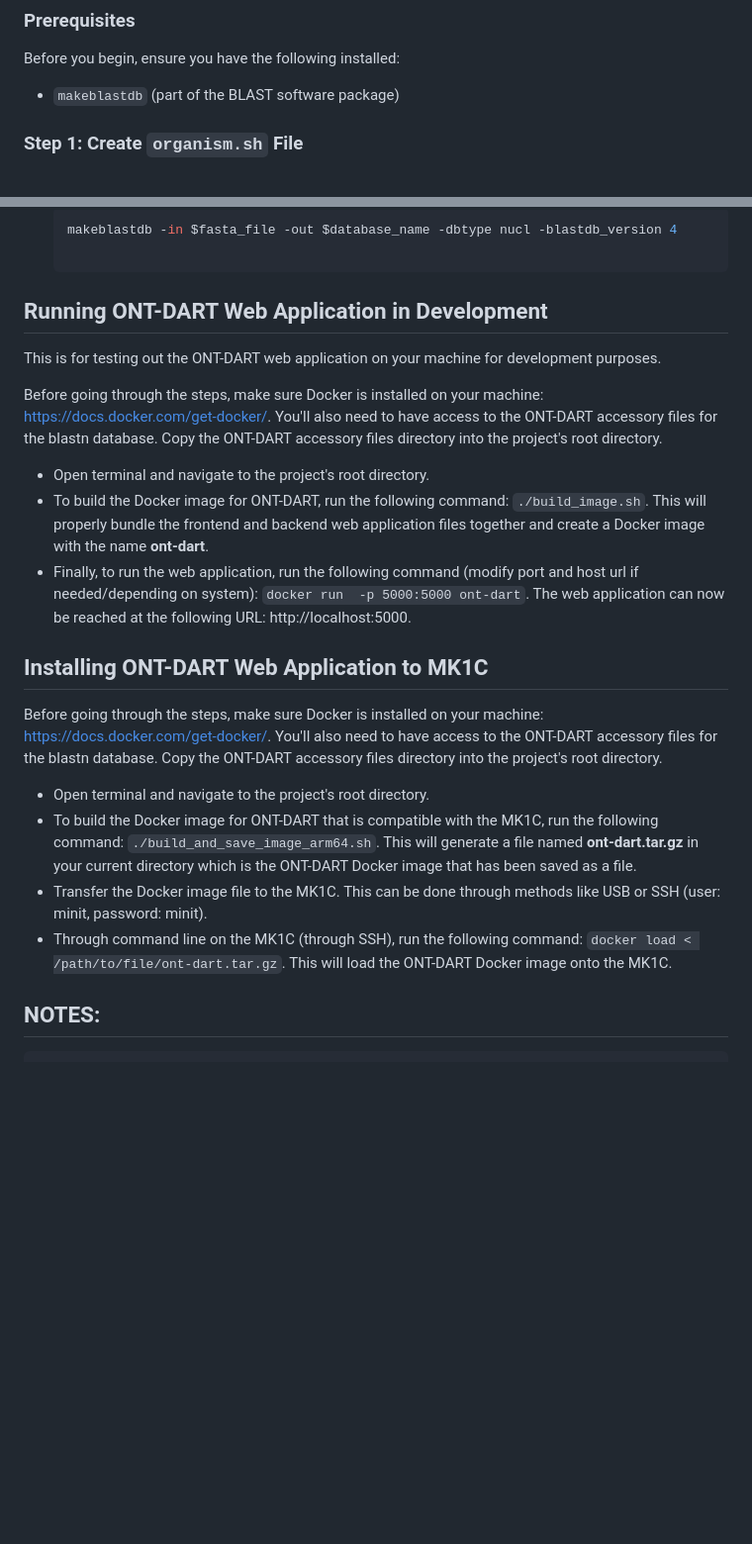
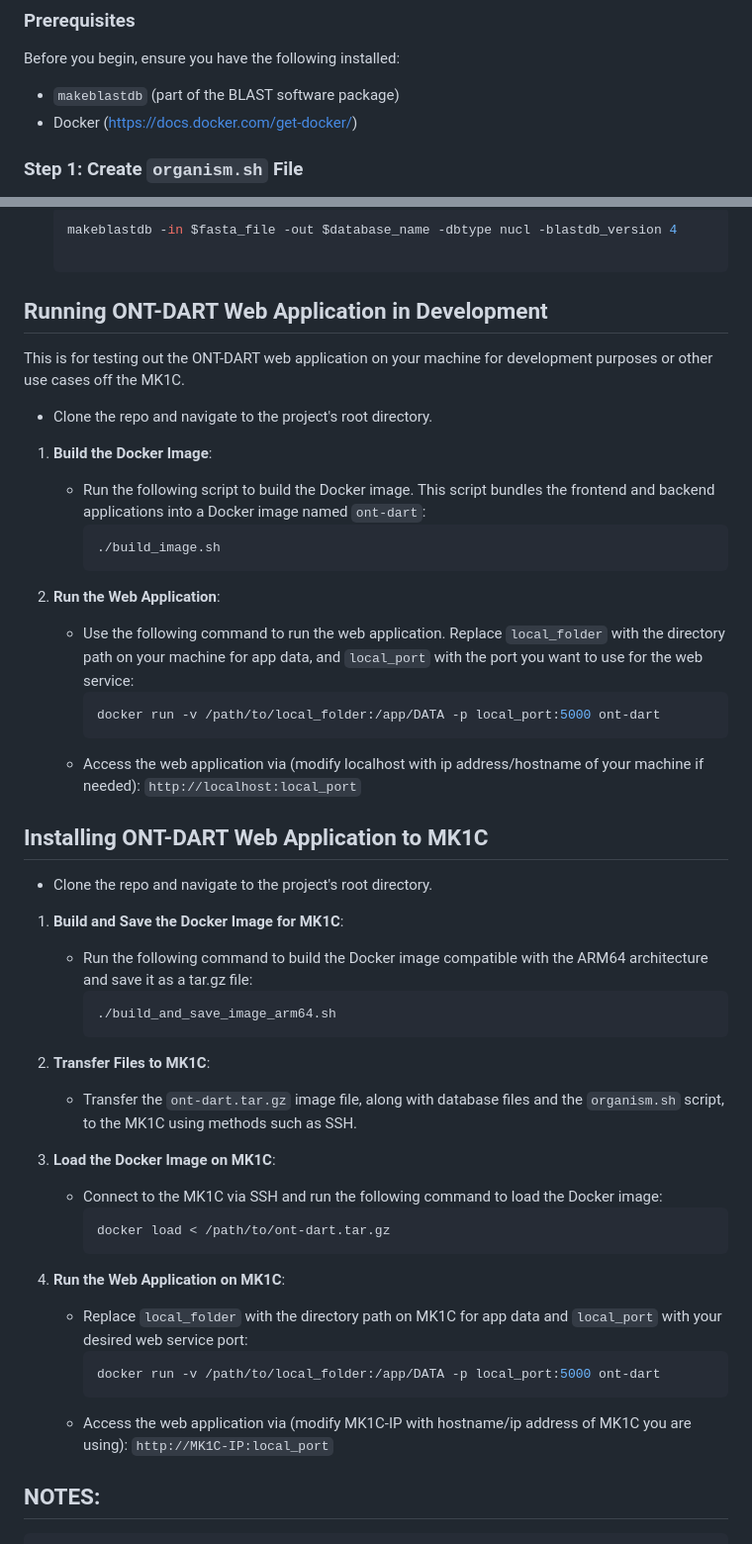
Before and after one commit to BioPeterson/ONT-DART, a Markdown page: README.md, 2 parts joined by grey strips. Shown at 99% size. Rendered like a GitHub page; blank space fills up the shorter version.

````diff
--- a/README.md
+++ b/README.md
@@ -36,6 +36,7 @@ This section guides you through the process of setting up a custom database for
 
 Before you begin, ensure you have the following installed:
 - `makeblastdb` (part of the BLAST software package)
+- Docker (https://docs.docker.com/get-docker/)
 
 ### Step 1: Create `organism.sh` File
 
@@ -67,22 +68,47 @@ Before you begin, ensure you have the following installed:
 
 ## Running ONT-DART Web Application in Development
 
-This is for testing out the ONT-DART web application on your machine for development purposes.
+This is for testing out the ONT-DART web application on your machine for development purposes or other use cases off the MK1C.
 
-Before going through the steps, make sure Docker is installed on your machine: https://docs.docker.com/get-docker/. You'll also need to have access to the ONT-DART accessory files for the blastn database. Copy the ONT-DART accessory files directory into the project's root directory.
+- Clone the repo and navigate to the project's root directory.
+1. **Build the Docker Image**:
+   - Run the following script to build the Docker image. This script bundles the frontend and backend applications into a Docker image named `ont-dart`:
+     ```bash
+     ./build_image.sh
+     ```
 
-- Open terminal and navigate to the project's root directory.
-- To build the Docker image for ONT-DART, run the following command: `./build_image.sh`. This will properly bundle the frontend and backend web application files together and create a Docker image with the name **ont-dart**.
-- Finally, to run the web application, run the following command (modify port and host url if needed/depending on system): `docker run  -p 5000:5000 ont-dart`. The web application can now be reached at the following URL: http://localhost:5000.
+2. **Run the Web Application**:
+   - Use the following command to run the web application. Replace `local_folder` with the directory path on your machine for app data, and `local_port` with the port you want to use for the web service:
+     ```bash
+     docker run -v /path/to/local_folder:/app/DATA -p local_port:5000 ont-dart
+     ```
+   - Access the web application via (modify localhost with ip address/hostname of your machine if needed): `http://localhost:local_port`
 
 ## Installing ONT-DART Web Application to MK1C
 
-Before going through the steps, make sure Docker is installed on your machine: https://docs.docker.com/get-docker/. You'll also need to have access to the ONT-DART accessory files for the blastn database. Copy the ONT-DART accessory files directory into the project's root directory.
+- Clone the repo and navigate to the project's root directory.
 
-- Open terminal and navigate to the project's root directory.
-- To build the Docker image for ONT-DART that is compatible with the MK1C, run the following command: `./build_and_save_image_arm64.sh`. This will generate a file named **ont-dart.tar.gz** in your current directory which is the ONT-DART Docker image that has been saved as a file.
-- Transfer the Docker image file to the MK1C. This can be done through methods like USB or SSH (user: minit, password: minit).
-- Through command line on the MK1C (through SSH), run the following command: `docker load < /path/to/file/ont-dart.tar.gz`. This will load the ONT-DART Docker image onto the MK1C.
+1. **Build and Save the Docker Image for MK1C**:
+   - Run the following command to build the Docker image compatible with the ARM64 architecture and save it as a tar.gz file:
+     ```bash
+     ./build_and_save_image_arm64.sh
+     ```
+
+2. **Transfer Files to MK1C**:
+   - Transfer the `ont-dart.tar.gz` image file, along with database files and the `organism.sh` script, to the MK1C using methods such as SSH.
+
+3. **Load the Docker Image on MK1C**:
+   - Connect to the MK1C via SSH and run the following command to load the Docker image:
+     ```bash
+     docker load < /path/to/ont-dart.tar.gz
+     ```
+
+4. **Run the Web Application on MK1C**:
+   - Replace `local_folder` with the directory path on MK1C for app data and `local_port` with your desired web service port:
+     ```bash
+     docker run -v /path/to/local_folder:/app/DATA -p local_port:5000 ont-dart
+     ```
+   - Access the web application via (modify MK1C-IP with hostname/ip address of MK1C you are using): `http://MK1C-IP:local_port`
 
 ## NOTES:
 	The target environment for this code is an Oxford Nanopore Technologies (ONT) MinION Mk1C,
````
